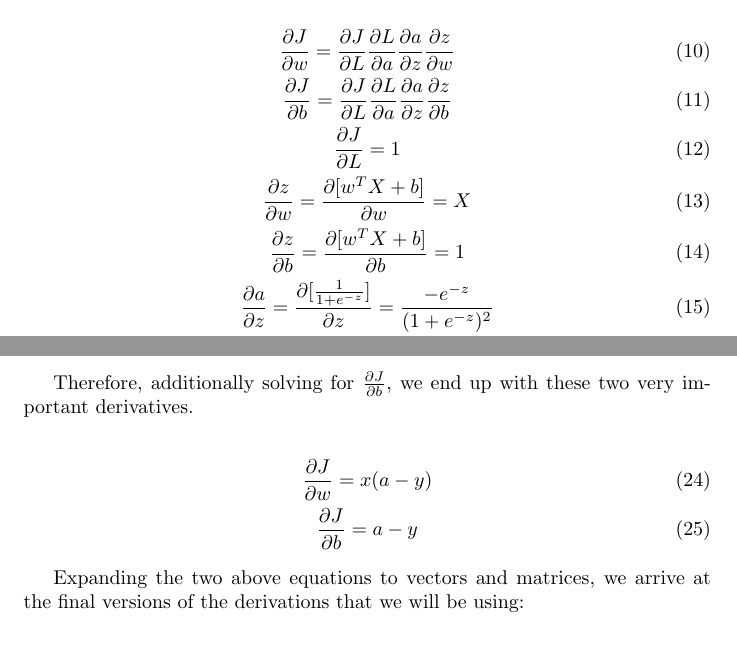
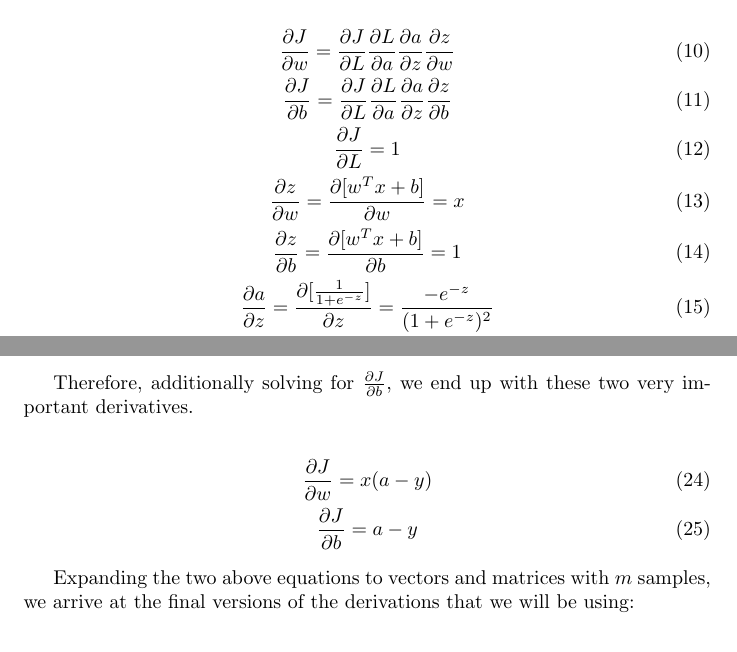
Before and after one commit to grimwm/deeplearning, a LaTeX paper (logistic_regression_and_nn.tex): two parts of pages 5 and 6 of 6, joined at a grey line, cut so that both start at the same text. Compiled offline with pdfLaTeX.

Commit message:
more notes

```diff
--- a/logistic_regression_and_nn.tex
+++ b/logistic_regression_and_nn.tex
@@ -146,9 +146,9 @@ First, we will introduce the final formulas, and then we will break down the mat
 %
 \frac{\partial{J}}{\partial{L}} = 1 \\
 %
-\frac{\partial{z}}{\partial{w}} = \frac{\partial{[w^TX + b]}}{\partial{w}} = X \\
+\frac{\partial{z}}{\partial{w}} = \frac{\partial{[w^T x + b]}}{\partial{w}} = x \\
 %
-\frac{\partial{z}}{\partial{b}} = \frac{\partial{[w^{T} X + b]}}{\partial{b}} = 1 \\
+\frac{\partial{z}}{\partial{b}} = \frac{\partial{[w^{T} x + b]}}{\partial{b}} = 1 \\
 %
 \frac{\partial{a}}{\partial{z}} = \frac{\partial{[\frac{1}{1 + e^{-z}}}]}{\partial{z}} = \frac{-e^{-z}}{(1+e^{-z})^{2}} \\
 %
@@ -181,7 +181,7 @@ Therefore, additionally solving for $\frac{\partial{J}}{\partial{b}}$, we end up
 \frac{\partial{J}}{\partial{b}} = a-y
 \end{gather}
 
-Expanding the two above equations to vectors and matrices, we arrive at the final versions of the derivations that we will be using:
+Expanding the two above equations to vectors and matrices with $m$ samples, we arrive at the final versions of the derivations that we will be using:
 
 \begin{gather}
 \frac{\partial{J}}{\partial{w}} = \frac{1}{m} X(A-Y)^{T} \\
```
